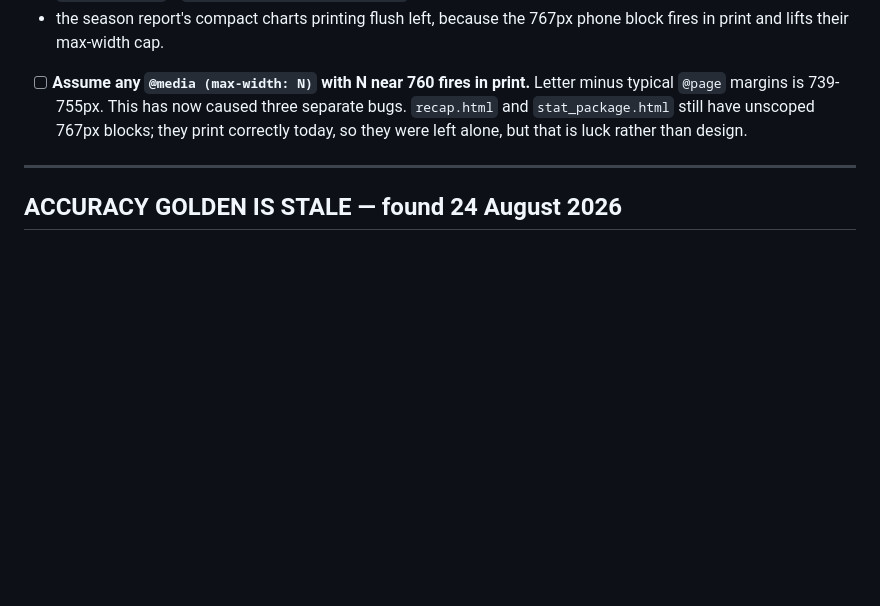
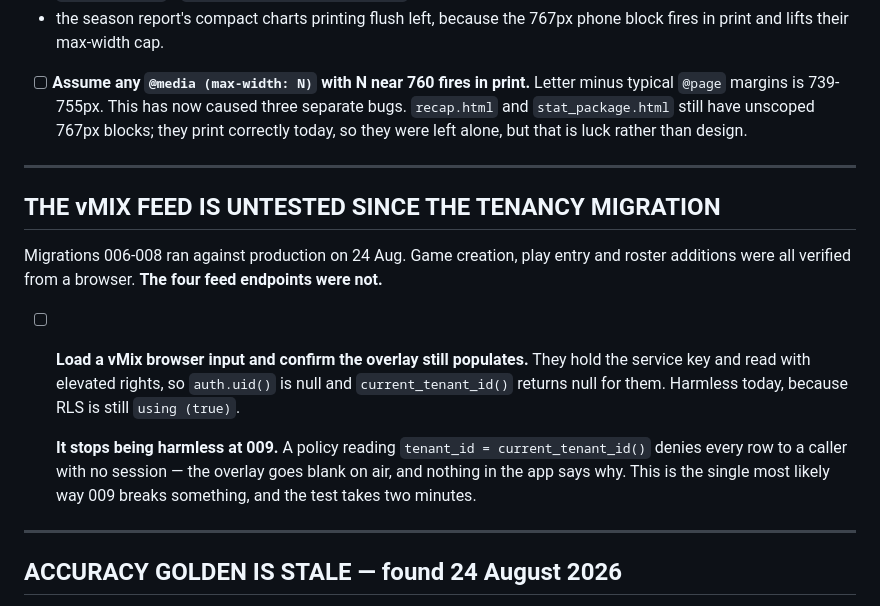
Before and after one commit to HUNTERGAMES69/statchat, a Markdown page: TODO.md, the part around the change. GitHub-like rendering; blank space fills up the shorter version.

```diff
--- a/TODO.md
+++ b/TODO.md
@@ -2993,6 +2993,25 @@ Three layout faults fixed, reasoning in PROJECT_NOTES:
 
 ---
 
+## THE vMIX FEED IS UNTESTED SINCE THE TENANCY MIGRATION
+
+Migrations 006-008 ran against production on 24 Aug. Game creation, play
+entry and roster additions were all verified from a browser. **The four
+feed endpoints were not.**
+
+- [ ] **Load a vMix browser input and confirm the overlay still
+  populates.** They hold the service key and read with elevated rights,
+  so `auth.uid()` is null and `current_tenant_id()` returns null for
+  them. Harmless today, because RLS is still `using (true)`.
+
+  **It stops being harmless at 009.** A policy reading `tenant_id =
+  current_tenant_id()` denies every row to a caller with no session —
+  the overlay goes blank on air, and nothing in the app says why. This
+  is the single most likely way 009 breaks something, and the test takes
+  two minutes.
+
+---
+
 ## ACCURACY GOLDEN IS STALE — found 24 August 2026
 
 `node tests/accuracy_check.js` reports **4 changed paths against the
```
Also changed, not shown: MULTI_TENANT_PLAN.md (+57 -3 lines).
